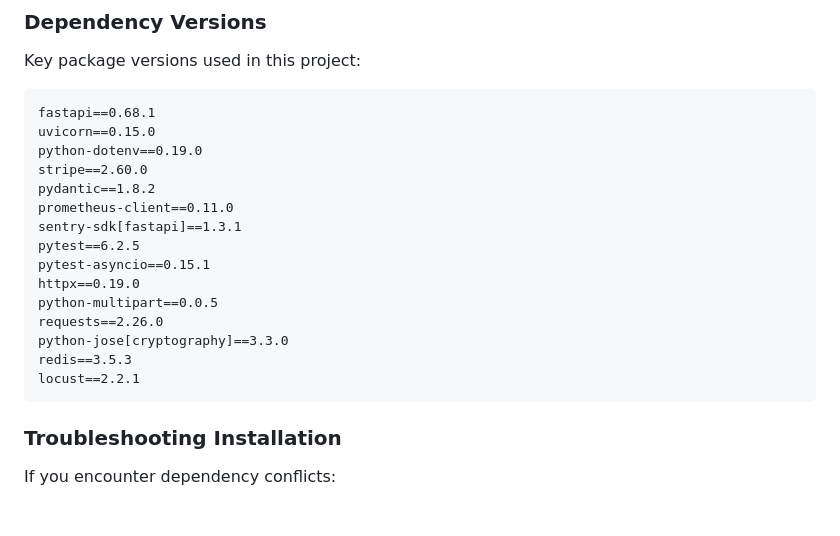
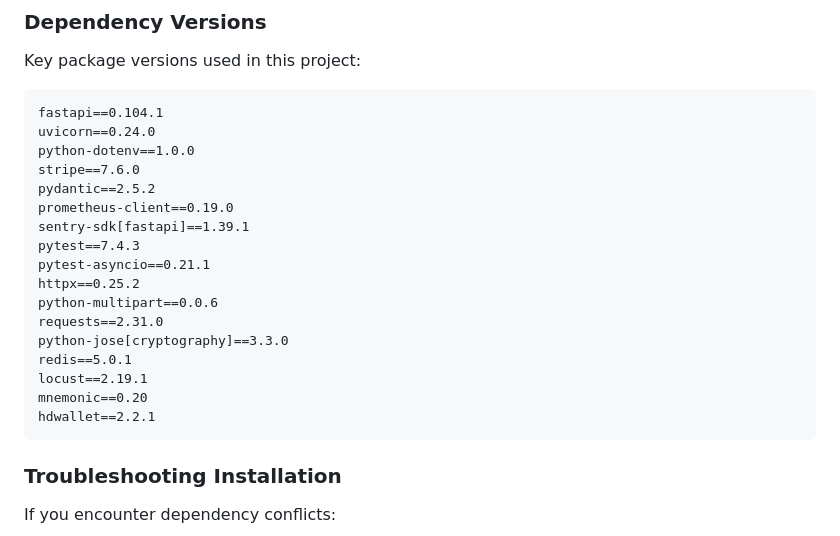
Before and after one commit to BronzonTech-Cloud/rootchain, a Markdown page: README.md, the part around the change. Rendered like a GitHub page; blank space fills up the shorter version.

````diff
--- a/README.md
+++ b/README.md
@@ -67,21 +67,23 @@ pip install -r requirements.txt
 ### Dependency Versions
 Key package versions used in this project:
 ```
-fastapi==0.68.1
-uvicorn==0.15.0
-python-dotenv==0.19.0
-stripe==2.60.0
-pydantic==1.8.2
-prometheus-client==0.11.0
-sentry-sdk[fastapi]==1.3.1
-pytest==6.2.5
-pytest-asyncio==0.15.1
-httpx==0.19.0
-python-multipart==0.0.5
-requests==2.26.0
+fastapi==0.104.1
+uvicorn==0.24.0
+python-dotenv==1.0.0
+stripe==7.6.0
+pydantic==2.5.2
+prometheus-client==0.19.0
+sentry-sdk[fastapi]==1.39.1
+pytest==7.4.3
+pytest-asyncio==0.21.1
+httpx==0.25.2
+python-multipart==0.0.6
+requests==2.31.0
 python-jose[cryptography]==3.3.0
-redis==3.5.3
-locust==2.2.1
+redis==5.0.1
+locust==2.19.1
+mnemonic==0.20
+hdwallet==2.2.1
 ```
 
 ### Troubleshooting Installation
````
